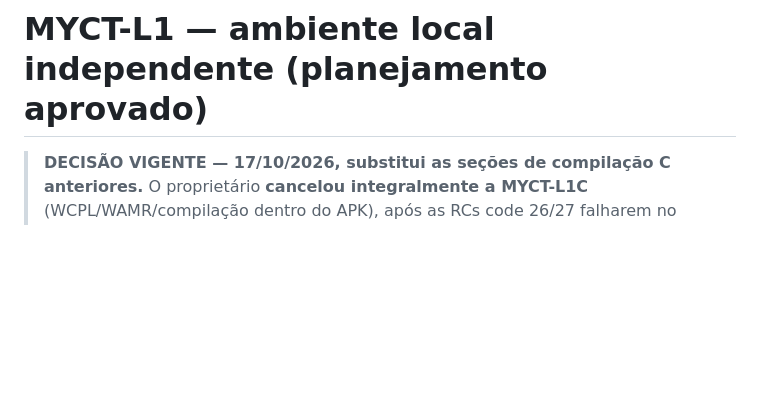
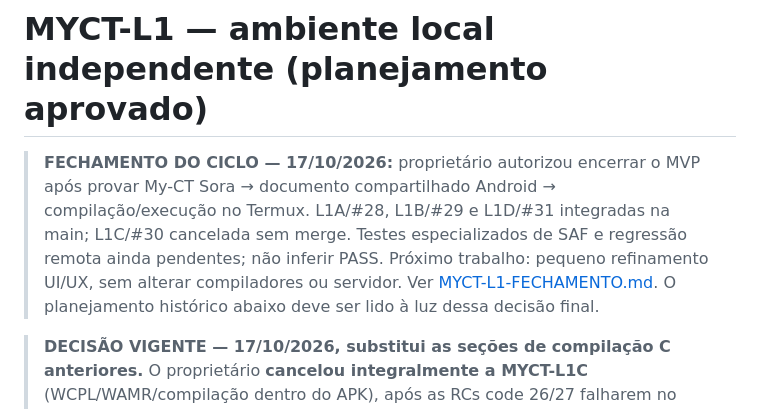
Before and after one commit to Samuel-Francisco-AS/My-CT, a Markdown page: docs/MYCT-L1-AMBIENTE-LOCAL.md, the part around the change. Drawn GitHub-style; blank space fills up the shorter version.

Commit message:
docs(L1): destacar estado encerrado e próximos ajustes UX

```diff
--- a/docs/MYCT-L1-AMBIENTE-LOCAL.md
+++ b/docs/MYCT-L1-AMBIENTE-LOCAL.md
@@ -1,4 +1,6 @@
 # MYCT-L1 — ambiente local independente (planejamento aprovado)
+
+> **FECHAMENTO DO CICLO — 17/10/2026:** proprietário autorizou encerrar o MVP após provar My-CT Sora → documento compartilhado Android → compilação/execução no Termux. L1A/#28, L1B/#29 e L1D/#31 integradas na main; L1C/#30 cancelada sem merge. Testes especializados de SAF e regressão remota ainda pendentes; não inferir PASS. Próximo trabalho: pequeno refinamento UI/UX, sem alterar compiladores ou servidor. Ver [MYCT-L1-FECHAMENTO.md](MYCT-L1-FECHAMENTO.md). O planejamento histórico abaixo deve ser lido à luz dessa decisão final.
 
 > **DECISÃO VIGENTE — 17/10/2026, substitui as seções de compilação C anteriores.** O proprietário **cancelou integralmente a MYCT-L1C** (WCPL/WAMR/compilação dentro do APK), após as RCs code 26/27 falharem no Moto G06. [PR #30](https://github.com/Samuel-Francisco-AS/My-CT/pull/30) encerrado sem merge, somente histórico. **Próxima entrega: MYCT-L1D**, edição direta em uma pasta compartilhada do Android, autorizada por SAF persistente, para **salvar no Sora e compilar no Termux instalado à parte**, sem exportar cópia a cada edição. O alvo é `Documents/MyCT` ou subdiretório permitido equivalente; SAF dá acesso por URI à IDE, não a um caminho POSIX ao shell interno do My-CT. Não inserir compilador/runtime no APK. L1D parte da HEAD da L1B `e1deac6`, via branch `myct-l1d-shared-storage`, sem nenhum commit L1C. Release candidata L1D precisa usar **versionCode > 27** para atualizar instalações RC2 sem desinstalar. Detalhes e critérios vigentes na [issue #27](https://github.com/Samuel-Francisco-AS/My-CT/issues/27). Os planos históricos abaixo foram superados no que disserem respeito à L1C.
 
```
